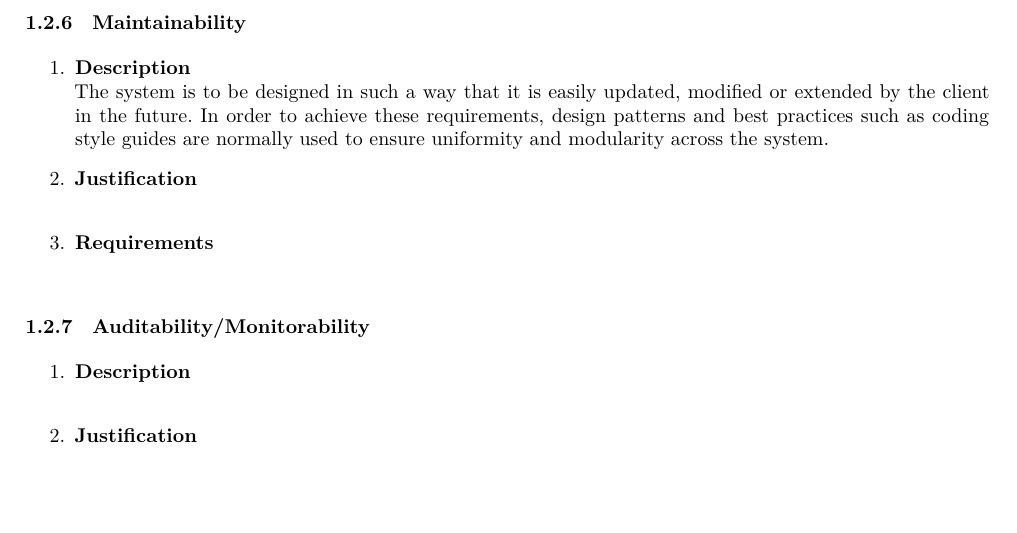
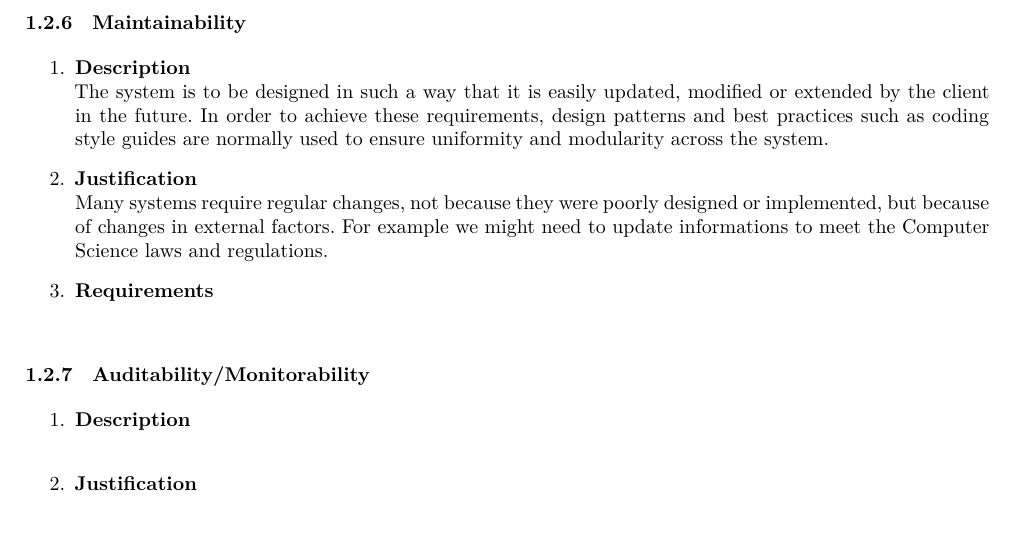
Before and after one commit to andrewbroekman/echo, a LaTeX document (docs/Software Architecture/requirements.tex): part of page 4 of 9, cut so that both start at the same text, the shorter picture padded with empty space. Compiled offline with XeLaTeX.

Commit message:
Maintainability justification

```diff
--- a/docs/Software Architecture/requirements.tex
+++ b/docs/Software Architecture/requirements.tex
@@ -151,6 +151,8 @@ in = {In},
 				The system is to be designed in such a way that it is easily updated, modified or extended by the client in the future. In order to achieve these requirements, design patterns and best practices such as coding style guides are normally used to ensure uniformity and modularity across the system.
 
 			\item \textbf{Justification} \\
+				Many systems require regular changes, not because they were poorly designed or implemented, but because of changes in external factors. For example we might need to update informations to meet the Computer Science laws and regulations.
+
 			\item \textbf{Requirements}\\
 		\end{enumerate}
 
```
